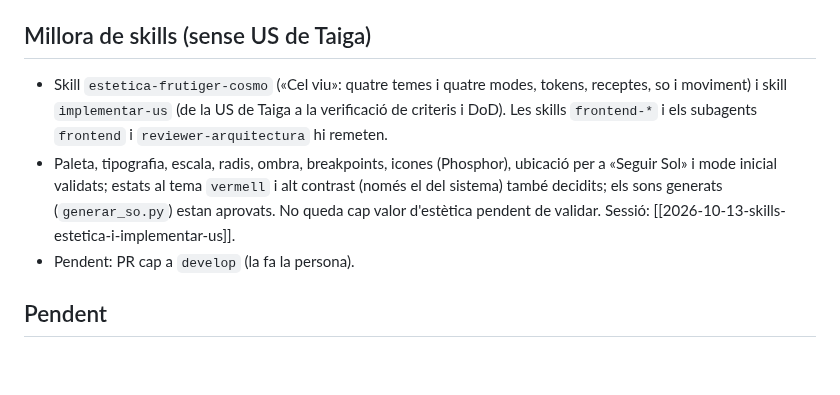
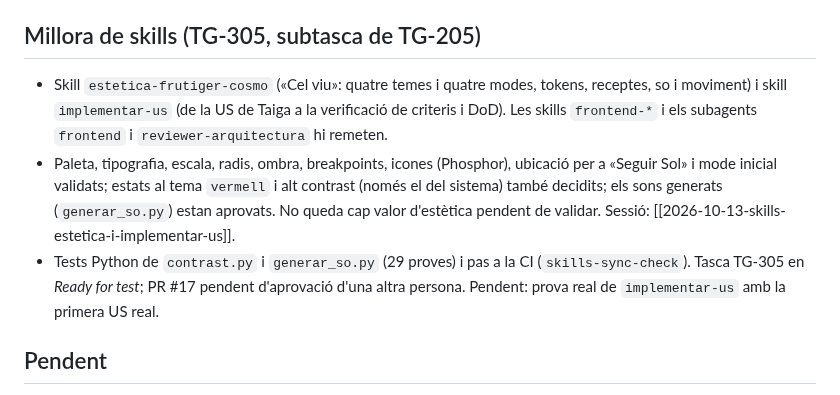
Before and after one commit to pes2627q1-21-gei-upc/perseida, a Markdown page: obsidian_vault/estat/estat-actual.md, the part around the change. Drawn GitHub-style; blank space fills up the shorter version.

Commit message:
docs(vault): TG-305 i tests dels scripts de la skill d'estètica

```diff
--- a/obsidian_vault/estat/estat-actual.md
+++ b/obsidian_vault/estat/estat-actual.md
@@ -62,11 +62,11 @@ La resta del backlog és a [[epiques-i-us]].
 - Sessió: [[2026-10-13-servei-apod-frontend]].
 - Pendent: PR cap a `develop` (la fa la persona); TG-118 a TG-121.
 
-## Millora de skills (sense US de Taiga)
+## Millora de skills (TG-305, subtasca de TG-205)
 
 - Skill `estetica-frutiger-cosmo` («Cel viu»: quatre temes i quatre modes, tokens, receptes, so i moviment) i skill `implementar-us` (de la US de Taiga a la verificació de criteris i DoD). Les skills `frontend-*` i els subagents `frontend` i `reviewer-arquitectura` hi remeten.
 - Paleta, tipografia, escala, radis, ombra, breakpoints, icones (Phosphor), ubicació per a «Seguir Sol» i mode inicial validats; estats al tema `vermell` i alt contrast (només el del sistema) també decidits; els sons generats (`generar_so.py`) estan aprovats. No queda cap valor d'estètica pendent de validar. Sessió: [[2026-10-13-skills-estetica-i-implementar-us]].
-- Pendent: PR cap a `develop` (la fa la persona).
+- Tests Python de `contrast.py` i `generar_so.py` (29 proves) i pas a la CI (`skills-sync-check`). Tasca TG-305 en *Ready for test*; PR #17 pendent d'aprovació d'una altra persona. Pendent: prova real de `implementar-us` amb la primera US real.
 
 ## Pendent
 
```
Also changed, not shown: 1 other file.
